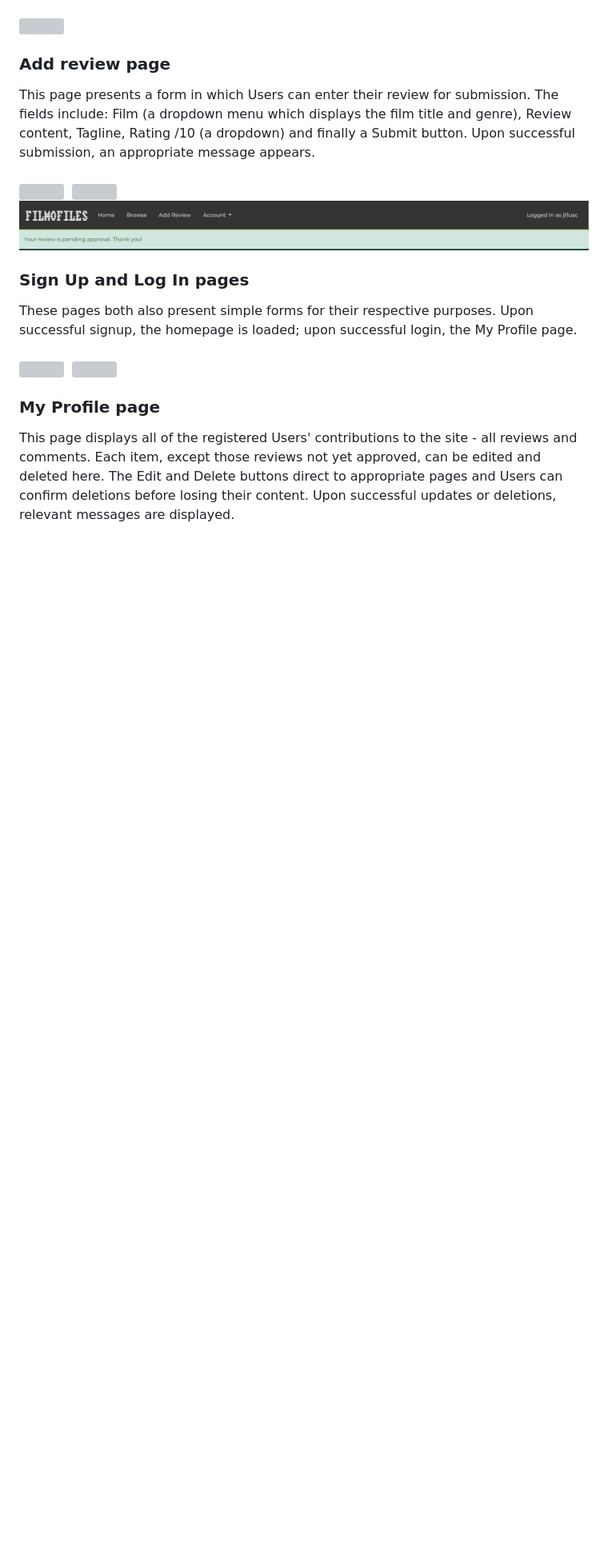
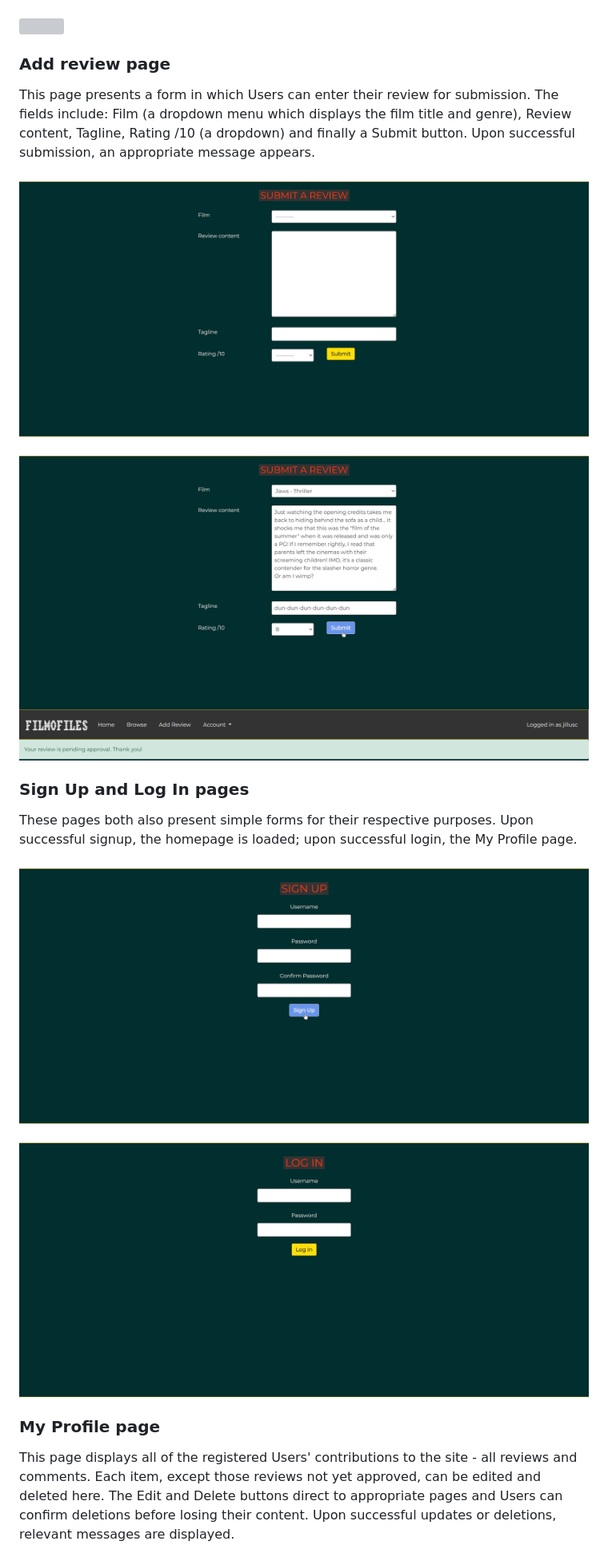
Before and after one commit to jillusc/Filmofiles, a Markdown page: README.md, the part around one of its changes. Shown at 80% size. GitHub-like rendering; blank space fills up the shorter version; grey boxes are pictures that could not be loaded.

Commit message:
Completed README.md

```diff
--- a/README.md
+++ b/README.md
@@ -164,13 +164,13 @@ The next page is where all of the published (approved by the Admin) film reviews
 ### Add review page
 
 This page presents a form in which Users can enter their review for submission. The fields include: Film (a dropdown menu which displays the film title and genre), Review content, Tagline, Rating /10 (a dropdown) and finally a Submit button. Upon successful submission, an appropriate message appears.<br><br>
-<img src="README%20images/page-submit-review.png">&nbsp;&nbsp;<img src="README%20images/page-submit-review2.png"><br>
+<img src="README%20images/page-submit_review.png">&nbsp;&nbsp;<img src="README%20images/page-submit_review2.png"><br>
 <img src="README%20images/success-message-review-pending-approval.png">
 
 ### Sign Up and Log In pages
 
 These pages both also present simple forms for their respective purposes. Upon successful signup, the homepage is loaded; upon successful login, the My Profile page.<br><br>
-<img src="README%20images/page-sign-up.png">&nbsp;&nbsp;<img src="README%20images/page-log-in.png">
+<img src="README%20images/page-sign_up.png">&nbsp;&nbsp;<img src="README%20images/page-log_in.png">
 
 ### My Profile page
 
```
Also changed, not shown: other parts of README.md (+5 -5 lines).
